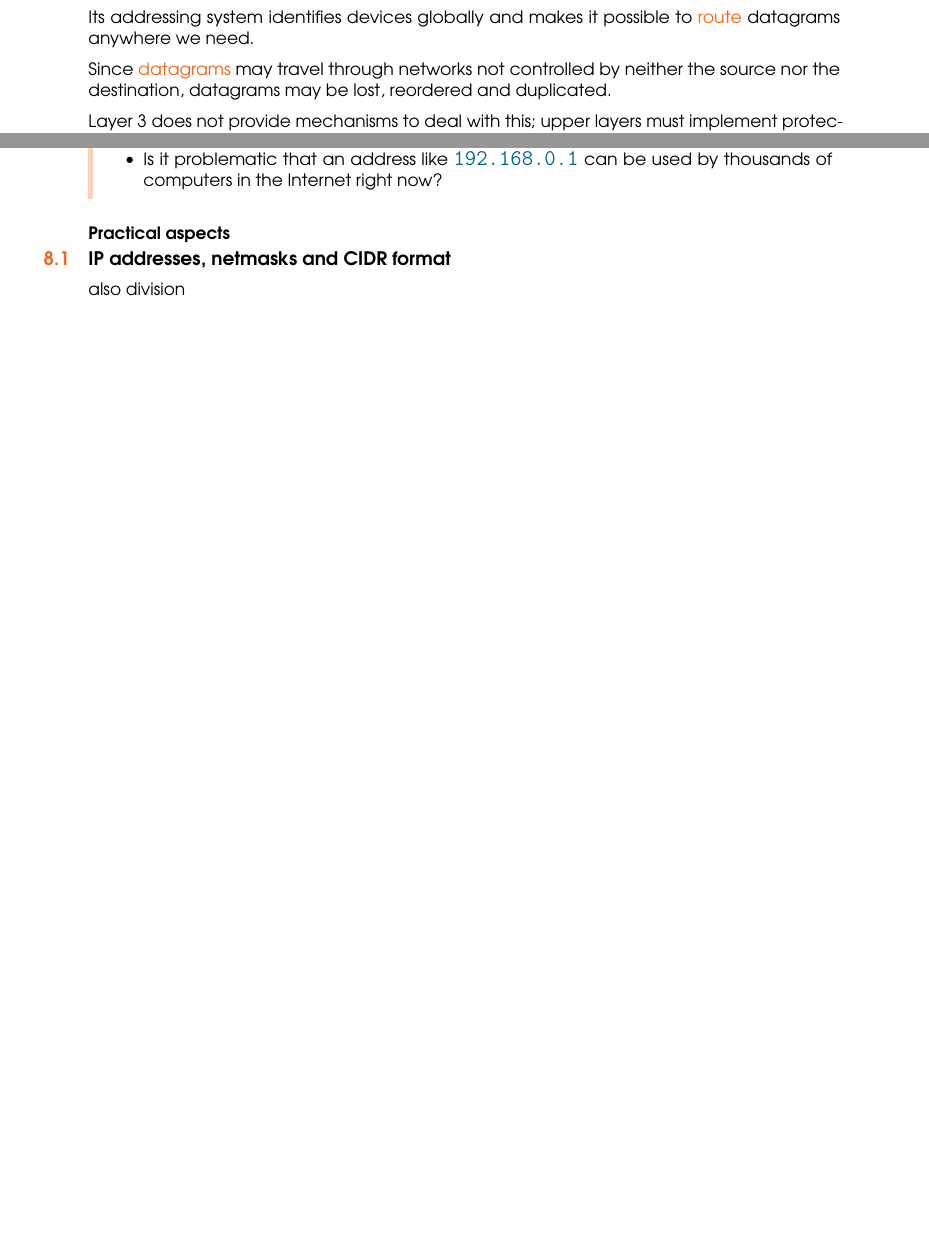
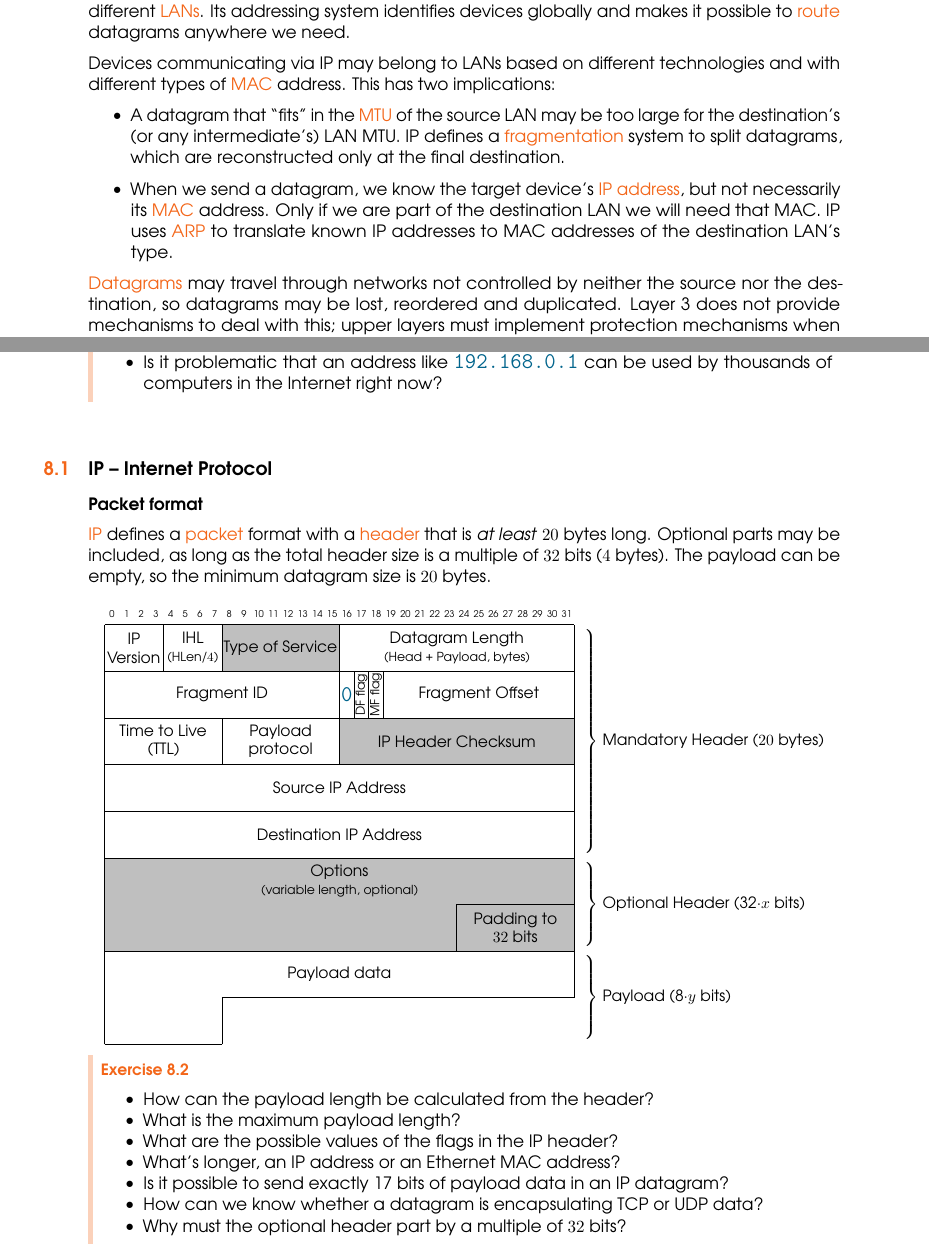
Before and after one commit to miguelinux314/uab-xoi, a LaTeX thesis (main.tex, which reads chapters/chapter_layer3.tex): two parts of pages 32 and 33 of 37 before the commit and two parts of pages 32 and 33 of 38 after it, joined at a grey line, cut so that both start at the same text, the shorter picture padded with empty space. Compiled offline with pdfLaTeX.

Commit message:
Added IP packet structure

```diff
--- a/chapters/chapter_layer3.tex
+++ b/chapters/chapter_layer3.tex
@@ -23,15 +24,32 @@
 \subsection*{Capabilities}
 
 The \conceptRef{IP}{Internet Protocol (IP)} allows exchanging \concept{datagrams}
-(Layer~3 \conceptRef{PDU}{PDUs}) between devices from different \conceptRef{LAN}{LANs},
-with potentially different Layer~2 technologies (\eg \concept{Ethernet} and \concept{Wi-Fi}).
-
+(Layer~3 \conceptRef{PDU}{PDUs}) between devices from different \conceptRef{LAN}{LANs}.
+%
 Its addressing system identifies devices globally and makes it possible to
 \conceptRef{routing}{route} datagrams anywhere we need.
 
-Since \conceptRef{datagram}{datagrams} may travel through networks not controlled
-by neither the source nor the destination, datagrams may be lost, reordered and duplicated.
+Devices communicating via IP may belong to LANs
+based on different technologies and with different types of \concept{MAC} address.
+This has two implications:
+\begin{itemize}
+  \item A datagram that ``fits'' in the \concept{MTU} of the source LAN
+    may be too large for the destination's (or any intermediate's) LAN MTU.
+    IP defines a \concept{fragmentation} system to split datagrams,
+    which are reconstructed only at the final destination.\\[-0.25cm]
 
+  \item When we send a datagram, we know the target device's \conceptRef{IP}{IP address},
+  but not necessarily its \concept{MAC} address. Only if we are part of the destination
+  LAN we will need that MAC. IP uses \concept{ARP} to translate known IP addresses
+  to MAC addresses of the destination LAN's type.
+
+\end{itemize}
+
+
+
+\conceptRef{datagram}{Datagrams} may travel through networks not controlled
+by neither the source nor the destination, so datagrams may be lost, reordered and duplicated.
+%
 Layer~3 does not provide mechanisms to deal with this; upper layers must implement
 protection mechanisms when required
 (\eg, to implement \concept{TCP}'s \conceptRef{stream}{data streams}).
@@ -93,9 +113,57 @@ The same private address can be used by multiple devices if they belong to diffe
 \end{exercise}
 
 
-\subsection*{Practical aspects}
+\section{IP -- Internet Protocol}
 
-\section{IP addresses, netmasks and CIDR format}\label{sec:layer3:cidr}
-also division
+\subsection*{Packet format}
 
-\section{ARP}
+\concept{IP} defines a \concept{packet} format with a \concept{header}
+that is \textit{at least} $20$~bytes long. Optional parts may be included,
+as long as the total header size is a multiple of $32$~bits ($4$~bytes).
+The payload can be empty, so the minimum datagram size is $20$~bytes.\\
+
+\begin{center}
+\small
+\begin{bytefield}[bitheight=3em]{32}
+\bitheader{0-31}\\
+\begin{rightwordgroup}[curlyshrinkage=10pt]{Mandatory Header ($20$~bytes)}
+  \bitbox{4}{IP\\Version}
+  & \bitbox{4}{IHL\\{\scriptsize(HLen/$4$)}}
+  & \bitbox{8}[bgcolor=lightgray]{Type of Service}
+  & \bitbox{16}{Datagram Length\\{\scriptsize(Head + Payload, bytes)}} \\
+  %
+  \bitbox{16}{Fragment ID} & \bitbox{1}{\otherBase{0}}
+  & \bitbox{1}{\rotatebox{90}{\scriptsize DF flag}}
+  & \bitbox{1}{\rotatebox{90}{\scriptsize MF flag}}
+  & \bitbox{13}{Fragment Offset} \\
+  %
+  \bitbox{8}{Time to Live\\(TTL)}
+  & \bitbox{8}{Payload protocol}
+  & \bitbox{16}[bgcolor=lightgray]{IP Header Checksum}\\
+  %
+  \bitbox{32}{Source IP Address} \\
+  \bitbox{32}{Destination IP Address}
+\end{rightwordgroup} \\
+%
+\begin{rightwordgroup}[curlyshrinkage=10pt]{Optional Header (32$\cdot x$ bits)}
+\bitbox[tlr]{32}[bgcolor=lightgray]{Options\\{\scriptsize(variable length, optional)}} \\
+\bitbox[lbr]{24}[bgcolor=lightgray]{} &
+\bitbox{8}[bgcolor=lightgray]{Padding to\\$32$ bits}
+\end{rightwordgroup} \\
+%
+\begin{rightwordgroup}[curlyshrinkage=10pt]{Payload (8$\cdot y$ bits)}
+\bitbox[tlr]{32}{Payload data} \\
+\bitbox[lbr]{8}{} & \bitbox[t]{24}{}
+\end{rightwordgroup}
+\end{bytefield}
+\end{center}
+
+\begin{exercise} \ \\[-0.5cm]
+\begin{itemize}
+\item How can the payload length be calculated from the header?
+\item What is the maximum payload length?
+\item What are the possible values of the flags in the IP header?
+\item What's longer, an IP address or an Ethernet MAC address?
+\item Is it possible to send exactly 17 bits of payload data in an IP datagram?
+\item How can we know whether a datagram is encapsulating TCP or UDP data?
+\item Why must the optional header part by a multiple of $32$~bits?
```
Also changed, not shown: chapters/chapter_layer3.tex (37 more changed lines).
